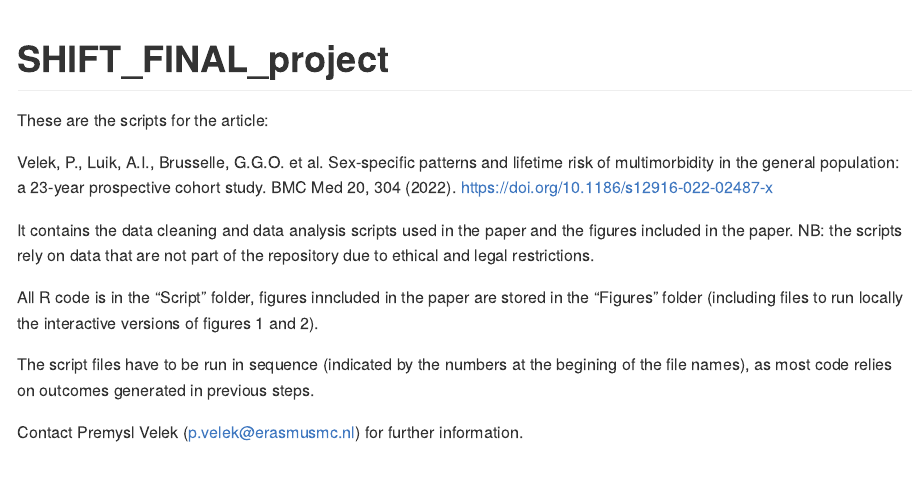
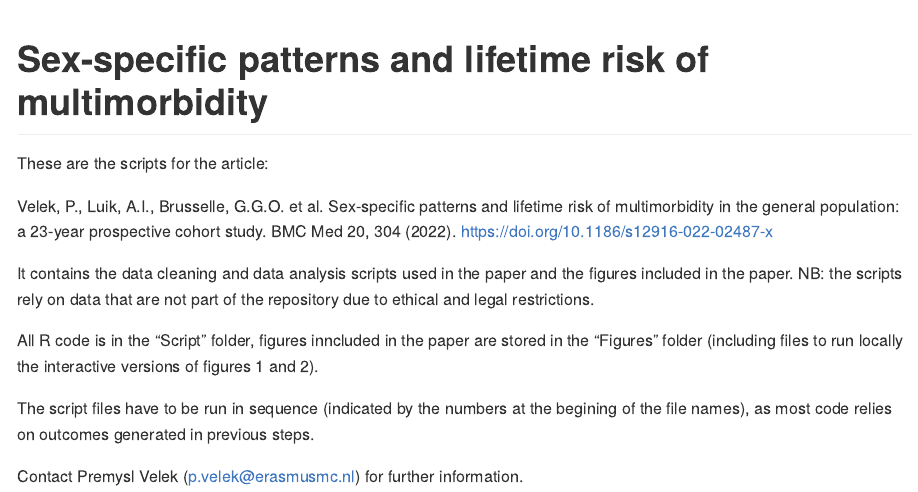
Before and after one commit to frenkxs/SHIFT_FINAL_project, an R Markdown document (README.Rmd): the page in a window 1100 px wide, from its top. The pictures show the output file README.md that the author committed with the source, drawn offline in the style of GitHub.

Commit message:
Update readme title

```diff
--- a/README.Rmd
+++ b/README.Rmd
@@ -5,7 +5,7 @@ output: github_document
 <!-- README.md is generated from README.Rmd. Please edit that file -->
 
 
-# SHIFT_FINAL_project
+# Sex-specific patterns and lifetime risk of multimorbidity
 
 These are the scripts for the article:
 
```
Also changed, not shown: README.md.
